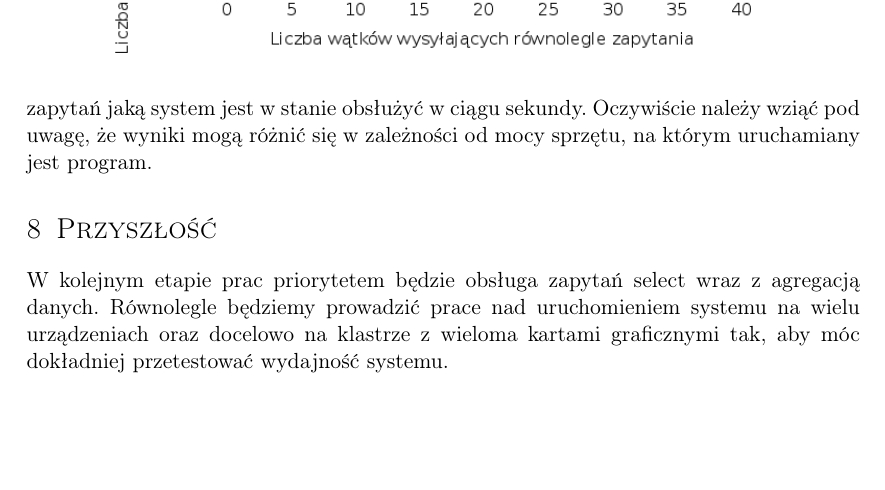
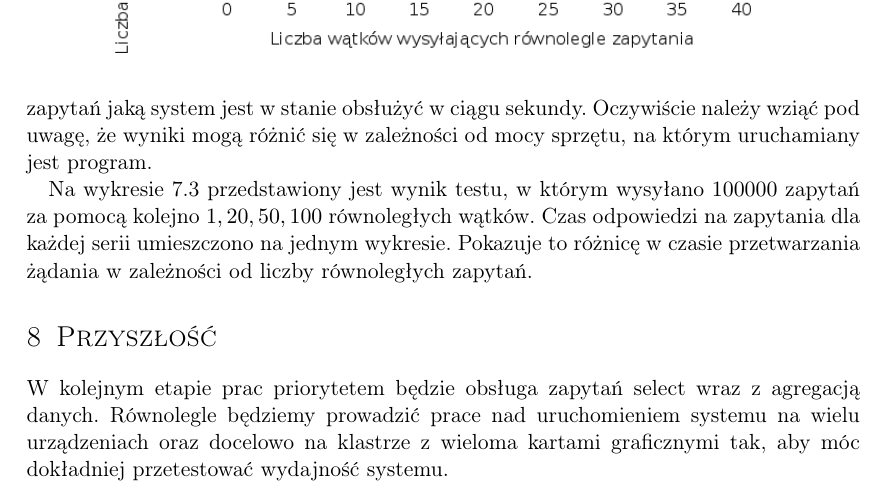
Before and after one commit to d-d-j/ddj_store, a LaTeX document (docs/FirstTechnicalDocumentation.tex): part of page 23 of 24, cut so that both start at the same text, the shorter picture padded with empty space. Compiled offline with pdfLaTeX.

Commit message:
test section fixes

```diff
--- a/docs/FirstTechnicalDocumentation.tex
+++ b/docs/FirstTechnicalDocumentation.tex
@@ -473,6 +473,9 @@ Taki model systemu może zapewnić dużą skalowalność systemu. W przyszłośc
 
 Rysunek \ref{fig:concurrency} pokazuje, że liczba zapytań obsłużonych w ciągu sekundy przestaje rosnąć, gdy osiągnie wartość ok 12000. Jest to w pewnym przybliżeniu maksymalna liczba zapytań jaką system jest w stanie obsłużyć w ciągu sekundy. Oczywiście należy wziąć pod uwagę, że wyniki mogą różnić się w zależności od mocy sprzętu, na którym uruchamiany jest program.
 
+\linebreak\linebreak
+
+Na wykresie \ref{fig:threads} przedstawiony jest wynik testu, w którym wysyłano $100000$ zapytań za pomocą kolejno $1, 20, 50, 100$ równoległych wątków. Czas odpowiedzi na zapytania dla każdej serii umieszczono na jednym wykresie. Pokazuje to różnicę w czasie przetwarzania żądania w zależności od liczby równoległych zapytań.
 
 		\begin{figure}[ht!]
 	\centering
```
